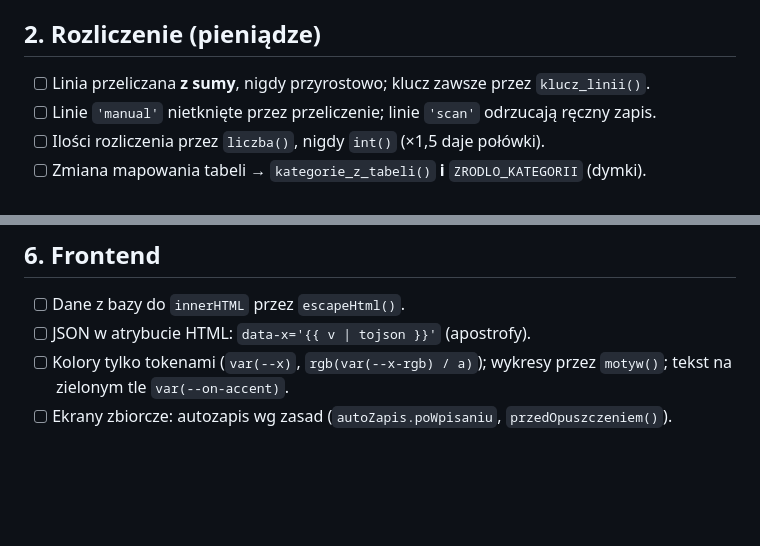
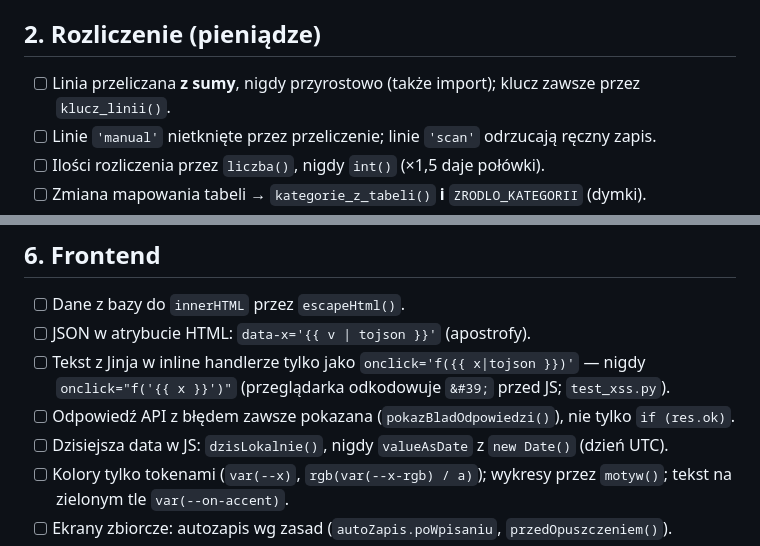
Before and after one commit to arek6891/LogiStat, a Markdown page: docs/REVIEW.md, 2 parts joined by grey strips. Drawn GitHub-style; blank space fills up the shorter version.

```diff
--- a/docs/REVIEW.md
+++ b/docs/REVIEW.md
@@ -14,7 +14,7 @@ Szczegóły i uzasadnienia każdej reguły: `CLAUDE.md` i `docs/ARCHITEKTURA.md`
       lockiem, ze znacznikiem w `AppSetting`.
 
 ## 2. Rozliczenie (pieniądze)
-- [ ] Linia przeliczana **z sumy**, nigdy przyrostowo; klucz zawsze przez `klucz_linii()`.
+- [ ] Linia przeliczana **z sumy**, nigdy przyrostowo (także import); klucz zawsze przez `klucz_linii()`.
 - [ ] Linie `'manual'` nietknięte przez przeliczenie; linie `'scan'` odrzucają ręczny zapis.
 - [ ] Ilości rozliczenia przez `liczba()`, nigdy `int()` (×1,5 daje połówki).
 - [ ] Zmiana mapowania tabeli → `kategorie_z_tabeli()` **i** `ZRODLO_KATEGORII` (dymki).
@@ -49,6 +49,10 @@ Szczegóły i uzasadnienia każdej reguły: `CLAUDE.md` i `docs/ARCHITEKTURA.md`
 ## 6. Frontend
 - [ ] Dane z bazy do `innerHTML` przez `escapeHtml()`.
 - [ ] JSON w atrybucie HTML: `data-x='{{ v | tojson }}'` (apostrofy).
+- [ ] Tekst z Jinja w inline handlerze tylko jako `onclick='f({{ x|tojson }})'` — nigdy
+      `onclick="f('{{ x }}')"` (przeglądarka odkodowuje `&#39;` przed JS; `test_xss.py`).
+- [ ] Odpowiedź API z błędem zawsze pokazana (`pokazBladOdpowiedzi()`), nie tylko `if (res.ok)`.
+- [ ] Dzisiejsza data w JS: `dzisLokalnie()`, nigdy `valueAsDate` z `new Date()` (dzień UTC).
 - [ ] Kolory tylko tokenami (`var(--x)`, `rgb(var(--x-rgb) / a)`); wykresy przez `motyw()`;
       tekst na zielonym tle `var(--on-accent)`.
 - [ ] Ekrany zbiorcze: autozapis wg zasad (`autoZapis.poWpisaniu`, `przedOpuszczeniem()`).
```
Also changed, not shown: CLAUDE.md (+8 -6 lines), docs/ARCHITEKTURA.md (+17 -0 lines).
